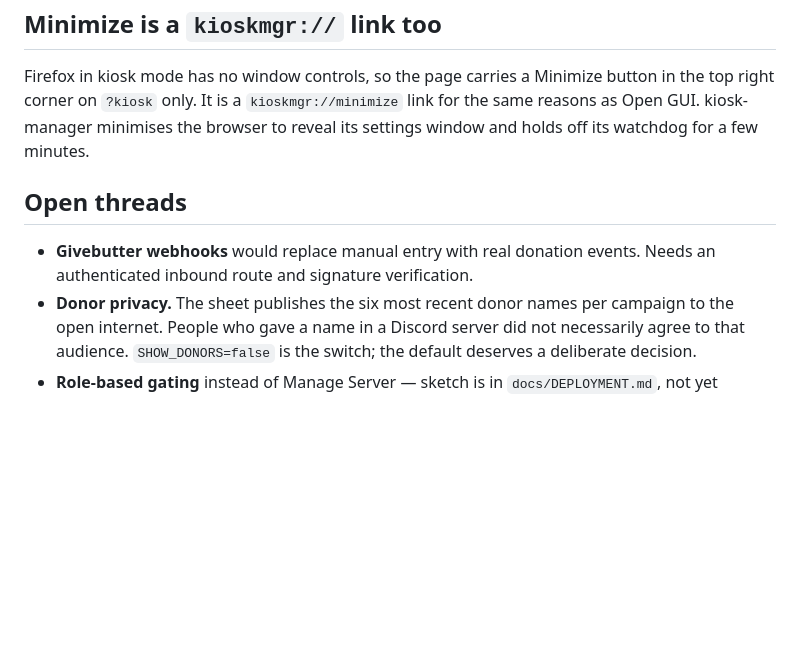
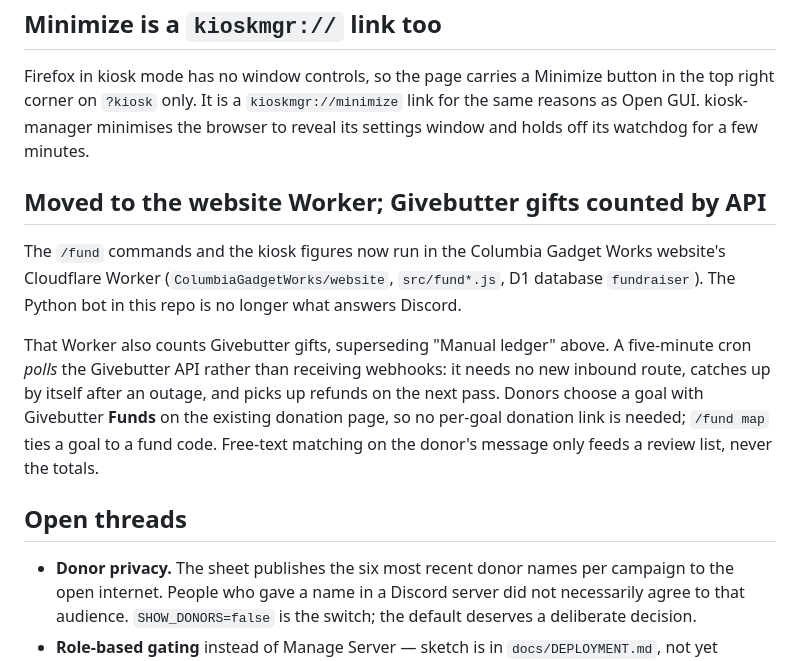
Before and after one commit to adman234/fundbot, a Markdown page: docs/DECISIONS.md, the part around the change. GitHub-like rendering; blank space fills up the shorter version.

```diff
--- a/docs/DECISIONS.md
+++ b/docs/DECISIONS.md
@@ -125,10 +125,23 @@ button in the top right corner on `?kiosk` only. It is a `kioskmgr://minimize`
 link for the same reasons as Open GUI. kiosk-manager minimises the browser to
 reveal its settings window and holds off its watchdog for a few minutes.
 
+## Moved to the website Worker; Givebutter gifts counted by API
+
+The `/fund` commands and the kiosk figures now run in the Columbia Gadget Works
+website's Cloudflare Worker (`ColumbiaGadgetWorks/website`, `src/fund*.js`,
+D1 database `fundraiser`). The Python bot in this repo is no longer what
+answers Discord.
+
+That Worker also counts Givebutter gifts, superseding "Manual ledger" above.
+A five-minute cron *polls* the Givebutter API rather than receiving webhooks:
+it needs no new inbound route, catches up by itself after an outage, and
+picks up refunds on the next pass. Donors choose a goal with Givebutter
+**Funds** on the existing donation page, so no per-goal donation link is
+needed; `/fund map` ties a goal to a fund code. Free-text matching on the
+donor's message only feeds a review list, never the totals.
+
 ## Open threads
 
-- **Givebutter webhooks** would replace manual entry with real donation events.
-  Needs an authenticated inbound route and signature verification.
 - **Donor privacy.** The sheet publishes the six most recent donor names per
   campaign to the open internet. People who gave a name in a Discord server did
   not necessarily agree to that audience. `SHOW_DONORS=false` is the switch;
```
Also changed, not shown: README.md (+5 -0 lines).
